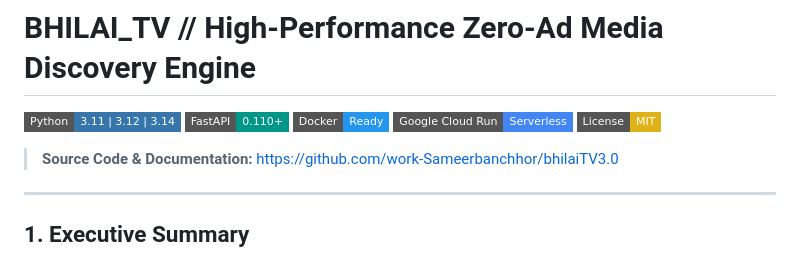
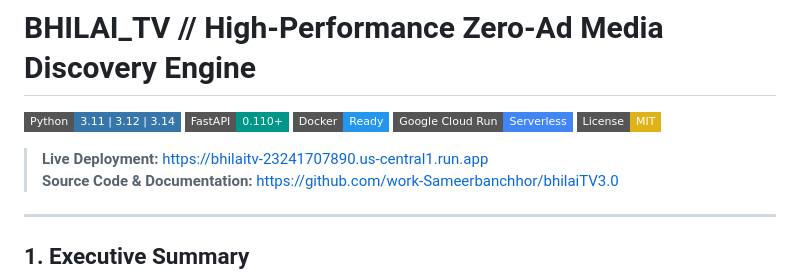
Before and after one commit to work-Sameerbanchhor/bhilaiTV3.0, a Markdown page: README.md, the part around the change. Rendered like a GitHub page; badges without logos.

Commit message:
docs: restore verified active Cloud Run deployment URL

```diff
--- a/README.md
+++ b/README.md
@@ -6,6 +6,7 @@
 [![Google Cloud Run](https://img.shields.io/badge/Google%20Cloud%20Run-Serverless-4285F4?style=flat-square&logo=googlecloud&logoColor=white)](https://cloud.google.com/run)
 [![License: MIT](https://img.shields.io/badge/License-MIT-yellow.svg?style=flat-square)](https://opensource.org/licenses/MIT)
 
+> **Live Deployment:** [https://bhilaitv-23241707890.us-central1.run.app](https://bhilaitv-23241707890.us-central1.run.app)
 > **Source Code & Documentation:** [https://github.com/work-Sameerbanchhor/bhilaiTV3.0](https://github.com/work-Sameerbanchhor/bhilaiTV3.0)
 
 ---
```
